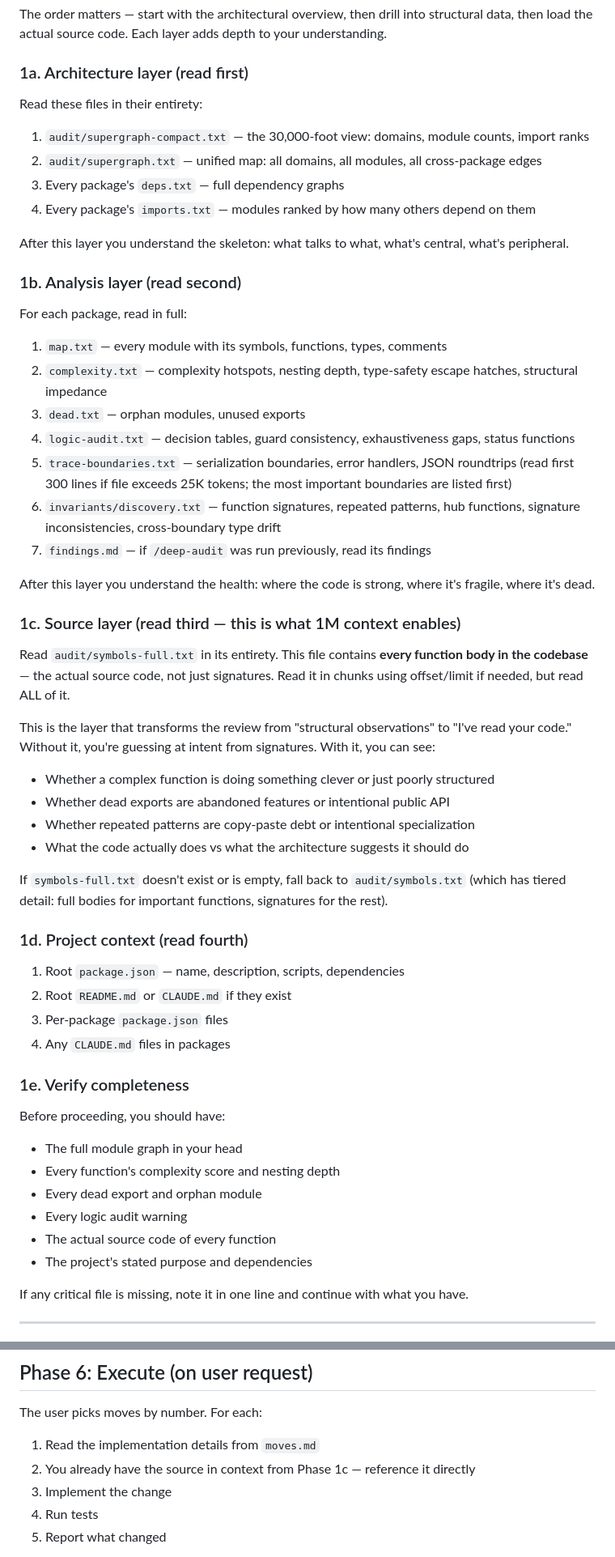
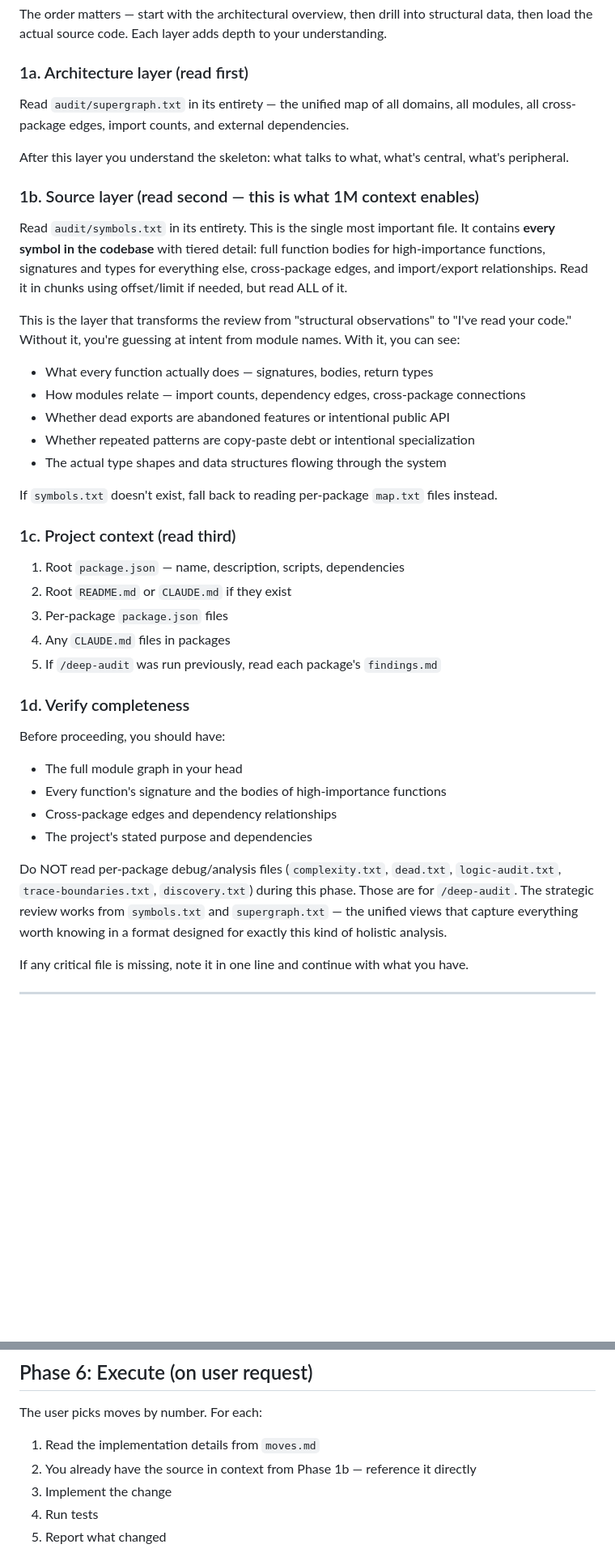
Before and after one commit to bravenewxyz/supergraph, a Markdown page: commands/deep-strategic.md, 2 parts joined by grey strips. Shown at 81% size. Rendered like a GitHub page; blank space fills up the shorter version.

```diff
--- a/commands/deep-strategic.md
+++ b/commands/deep-strategic.md
@@ -58,57 +58,40 @@ The order matters — start with the architectural overview, then drill into str
 
 ### 1a. Architecture layer (read first)
 
-Read these files in their entirety:
-
-1. `audit/supergraph-compact.txt` — the 30,000-foot view: domains, module counts, import ranks
-2. `audit/supergraph.txt` — unified map: all domains, all modules, all cross-package edges
-3. Every package's `deps.txt` — full dependency graphs
-4. Every package's `imports.txt` — modules ranked by how many others depend on them
+Read `audit/supergraph.txt` in its entirety — the unified map of all domains, all modules, all cross-package edges, import counts, and external dependencies.
 
 After this layer you understand the skeleton: what talks to what, what's central, what's peripheral.
 
-### 1b. Analysis layer (read second)
+### 1b. Source layer (read second — this is what 1M context enables)
 
-For each package, read in full:
+Read `audit/symbols.txt` in its entirety. This is the single most important file. It contains **every symbol in the codebase** with tiered detail: full function bodies for high-importance functions, signatures and types for everything else, cross-package edges, and import/export relationships. Read it in chunks using offset/limit if needed, but read ALL of it.
 
-1. `map.txt` — every module with its symbols, functions, types, comments
-2. `complexity.txt` — complexity hotspots, nesting depth, type-safety escape hatches, structural impedance
-3. `dead.txt` — orphan modules, unused exports
-4. `logic-audit.txt` — decision tables, guard consistency, exhaustiveness gaps, status functions
-5. `trace-boundaries.txt` — serialization boundaries, error handlers, JSON roundtrips (read first 300 lines if file exceeds 25K tokens; the most important boundaries are listed first)
-6. `invariants/discovery.txt` — function signatures, repeated patterns, hub functions, signature inconsistencies, cross-boundary type drift
-7. `findings.md` — if `/deep-audit` was run previously, read its findings
-
-After this layer you understand the health: where the code is strong, where it's fragile, where it's dead.
-
-### 1c. Source layer (read third — this is what 1M context enables)
-
-Read `audit/symbols-full.txt` in its entirety. This file contains **every function body in the codebase** — the actual source code, not just signatures. Read it in chunks using offset/limit if needed, but read ALL of it.
-
-This is the layer that transforms the review from "structural observations" to "I've read your code." Without it, you're guessing at intent from signatures. With it, you can see:
-- Whether a complex function is doing something clever or just poorly structured
+This is the layer that transforms the review from "structural observations" to "I've read your code." Without it, you're guessing at intent from module names. With it, you can see:
+- What every function actually does — signatures, bodies, return types
+- How modules relate — import counts, dependency edges, cross-package connections
 - Whether dead exports are abandoned features or intentional public API
 - Whether repeated patterns are copy-paste debt or intentional specialization
-- What the code actually does vs what the architecture suggests it should do
+- The actual type shapes and data structures flowing through the system
 
-If `symbols-full.txt` doesn't exist or is empty, fall back to `audit/symbols.txt` (which has tiered detail: full bodies for important functions, signatures for the rest).
+If `symbols.txt` doesn't exist, fall back to reading per-package `map.txt` files instead.
 
-### 1d. Project context (read fourth)
+### 1c. Project context (read third)
 
 1. Root `package.json` — name, description, scripts, dependencies
 2. Root `README.md` or `CLAUDE.md` if they exist
 3. Per-package `package.json` files
 4. Any `CLAUDE.md` files in packages
+5. If `/deep-audit` was run previously, read each package's `findings.md`
 
-### 1e. Verify completeness
+### 1d. Verify completeness
 
 Before proceeding, you should have:
 - The full module graph in your head
-- Every function's complexity score and nesting depth
-- Every dead export and orphan module
-- Every logic audit warning
-- The actual source code of every function
+- Every function's signature and the bodies of high-importance functions
+- Cross-package edges and dependency relationships
 - The project's stated purpose and dependencies
+
+Do NOT read per-package debug/analysis files (`complexity.txt`, `dead.txt`, `logic-audit.txt`, `trace-boundaries.txt`, `discovery.txt`) during this phase. Those are for `/deep-audit`. The strategic review works from `symbols.txt` and `supergraph.txt` — the unified views that capture everything worth knowing in a format designed for exactly this kind of holistic analysis.
 
 If any critical file is missing, note it in one line and continue with what you have.
 
@@ -346,7 +329,7 @@ Want me to implement any of the top moves?
 The user picks moves by number. For each:
 
 1. Read the implementation details from `moves.md`
-2. You already have the source in context from Phase 1c — reference it directly
+2. You already have the source in context from Phase 1b — reference it directly
 3. Implement the change
 4. Run tests
 5. Report what changed
```
Also changed, not shown: other parts of commands/deep-strategic.md (+20 -20 lines).
